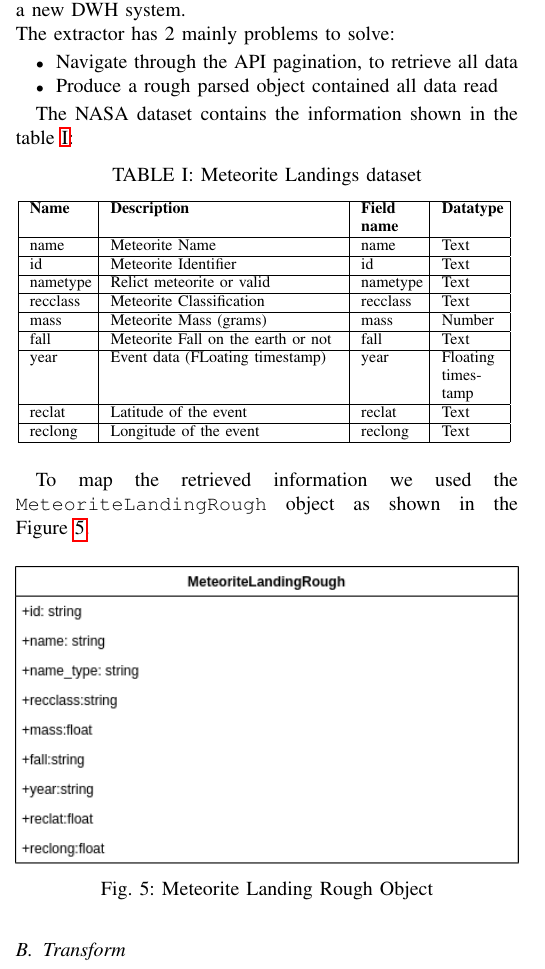
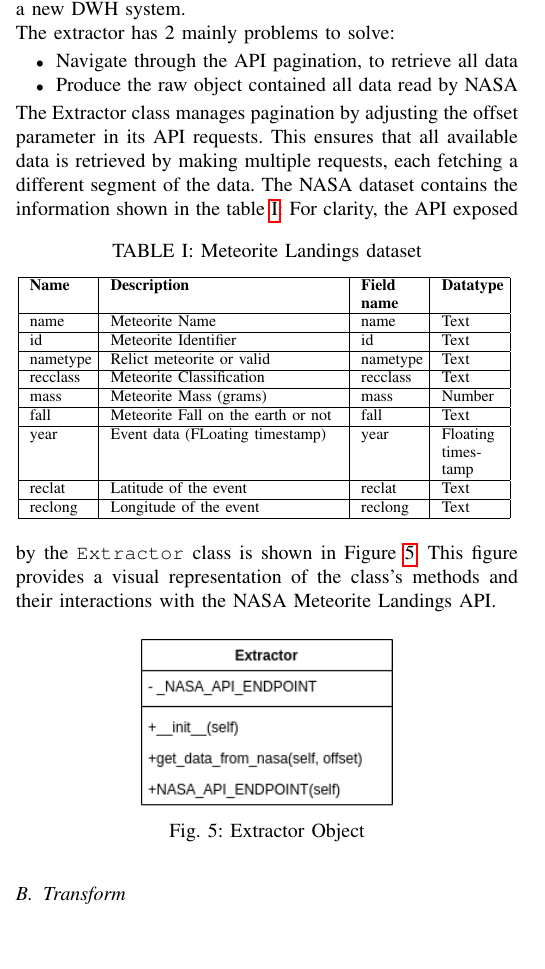
Before and after one commit to giusvale-dev/dm_project, a LaTeX paper (main.tex): part of one column of page 3 of 4, cut so that both start at the same text, the shorter picture padded with empty space. Compiled offline with pdfLaTeX.

Commit message:
Edit the Extraction process

```diff
--- a/main.tex
+++ b/main.tex
@@ -136,16 +136,15 @@
 		\label{fig:ETL Sequence Diagram}
 	\end{figure}
 
-
 	Details of these modules are described in the following sections.
 	\subsection{Extract}
     Extraction is the process that allows us to obtain data from sources, and we know that this operation can be either static (generally used when the DWH needs to be populated for the first time) or incremental (used to update the DWH regularly). Since our datasets are not updated at regular intervals, we have decided to implement only static extraction. If an update is required, we will back up the previous DWH and then populate a new DWH system.\\ The extractor has 2 mainly problems to solve:
     \begin{itemize}
     	\item Navigate through the API pagination, to retrieve all data
-    	\item Produce a rough parsed object contained all data read
+    	\item Produce the raw object contained all data read by NASA
     \end{itemize}
-
-     The NASA dataset contains the information shown in the table \ref{tab:nasa_dataset}:
+    The Extractor class manages pagination by adjusting the offset parameter in its API requests. This ensures that all available data is retrieved by making multiple requests, each fetching a different segment of the data.
+    The NASA dataset contains the information shown in the table \ref{tab:nasa_dataset}:
     \begin{table}[httb]
     	\centering
     	\caption{Meteorite Landings dataset}
@@ -164,14 +163,15 @@
     	\end{tabular}
     	\label{tab:nasa_dataset}
     \end{table}
-
-	To map the retrieved information we used the \texttt{MeteoriteLandingRough} object as shown in the Figure \ref{fig:MeteoriteLandingRough}.
+	For clarity, the API exposed by the \texttt{Extractor} class is shown in Figure \ref{fig:Extractor}. This figure provides a visual representation of the class's methods and their interactions with the NASA Meteorite Landings API.
 	\begin{figure}[htpb]
 		\centering
-		\includegraphics[width=\columnwidth]{images/meteorite_landing_rough.png}
-		\caption{Meteorite Landing Rough Object}
-		\label{fig:MeteoriteLandingRough}
+		\includegraphics[width=0.5\columnwidth]{images/Extractor.png}
+		\caption{Extractor Object}
+		\label{fig:Extractor}
 	\end{figure}
+
+
 
 	\subsection{Transform}
 	This task solve the following problems:
```
Also changed, not shown: images/Extractor.png (added), 1 other file.
